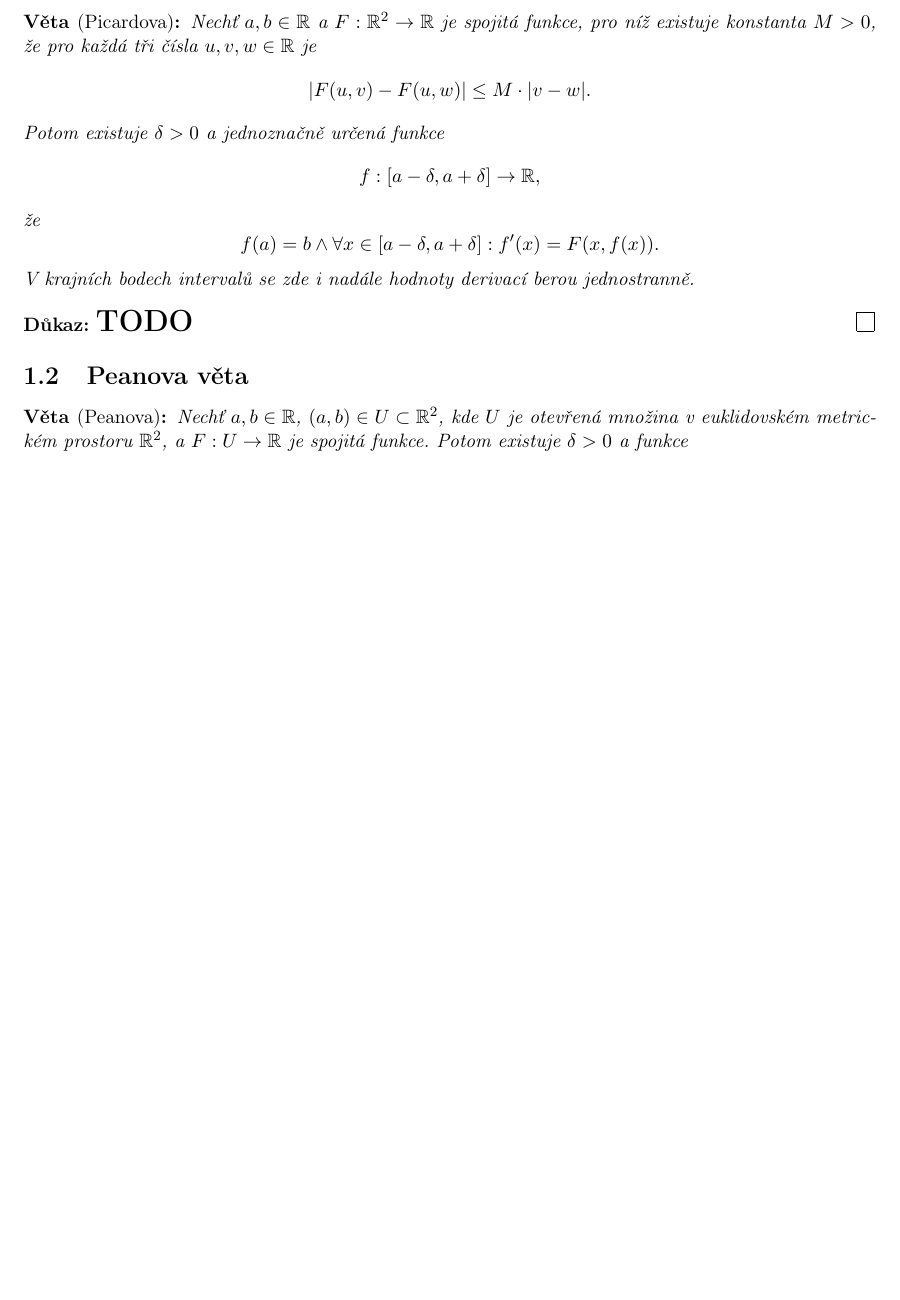
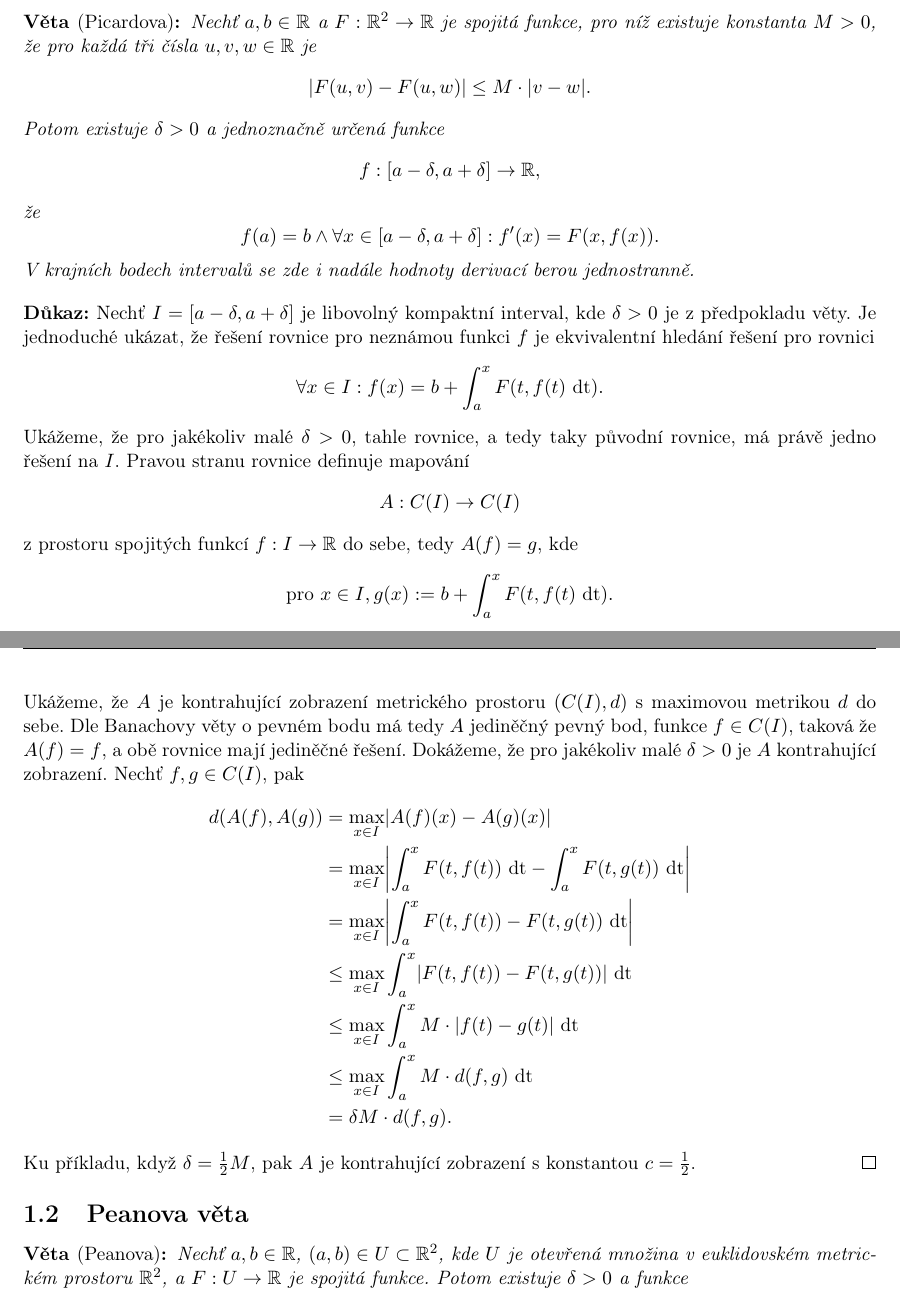
Before and after one commit to 3O11/ma3-poznamky, a LaTeX document (Poznamky/Chapters/04-DiferencialniRovnice.tex): part of page 1 of 5 before the commit and two parts of pages 1 and 2 of 6 after it, the two joined at a grey line, cut so that both start at the same text, the shorter picture padded with empty space. Compiled offline with pdfLaTeX.

Commit message:
Přidán důkaz Picardovy věty

```diff
--- a/Poznamky/Chapters/04-DiferencialniRovnice.tex
+++ b/Poznamky/Chapters/04-DiferencialniRovnice.tex
@@ -39,8 +39,36 @@
     V krajních bodech intervalů se zde i nadále hodnoty derivací berou jednostranně.
 \end{theorem}
 \begin{proof}
-    \LARGE
-    \textbf{TODO}
+    Nechť $I = [a-\delta,a+\delta]$ je libovolný kompaktní interval, kde $\delta > 0$ je z předpokladu věty.
+    Je jednoduché ukázat, že řešení rovnice pro neznámou funkci $f$ je ekvivalentní hledání řešení pro rovnici
+    $$
+    \forall x \in I: f(x) = b + \int_{a}^{x} F(t,f(t) \text{ dt}).
+    $$
+    Ukážeme, že pro jakékoliv malé $\delta > 0$, tahle rovnice, a tedy taky původní rovnice, má právě jedno řešení
+    na $I$. Pravou stranu rovnice definuje mapování
+    $$
+    A: C(I) \to C(I)
+    $$
+    z prostoru spojitých funkcí $f:I\to\mathbb{R}$ do sebe, tedy $A(f) = g$, kde
+    $$
+    \text{pro } x \in I, g(x) := b + \int_{a}^{x} F(t,f(t) \text{ dt}).
+    $$
+    Ukážeme, že $A$ je kontrahující zobrazení metrického prostoru $(C(I),d)$ s maximovou metrikou $d$ do sebe.
+    Dle Banachovy věty o pevném bodu má tedy $A$ jediněčný pevný bod, funkce $f \in C(I)$, taková že $A(f) = f$,
+    a obě rovnice mají jediněčné řešení.
+    Dokážeme, že pro jakékoliv malé $\delta > 0$ je $A$ kontrahující zobrazení. Nechť $f,g \in C(I)$, pak
+    \[
+        \begin{aligned}
+            d(A(f),A(g)) &= \max_{x\in I} \abs{A(f)(x) - A(g)(x)} \\
+            &= \max_{x\in I} \abs{\int_{a}^{x} F(t,f(t)) \text{ dt} - \int_{a}^{x} F(t,g(t)) \text{ dt}} \\
+            &= \max_{x\in I} \abs{\int_{a}^{x} F(t,f(t)) - F(t,g(t)) \text{ dt}} \\
+            &\leq \max_{x\in I} \int_{a}^{x} \abs{F(t,f(t)) - F(t,g(t))} \text{ dt} \\
+            &\leq \max_{x\in I} \int_{a}^{x} M \cdot \abs{f(t) - g(t)} \text{ dt} \\
+            &\leq \max_{x\in I} \int_{a}^{x} M \cdot d(f,g) \text{ dt} \\
+            &= \delta M \cdot d(f,g).
+        \end{aligned}
+    \]
+    Ku příkladu, když $\delta = \frac{1}{2}M$, pak $A$ je kontrahující zobrazení s konstantou $c = \frac{1}{2}$.
 \end{proof}
 
 \subsection{Peanova věta}
```
